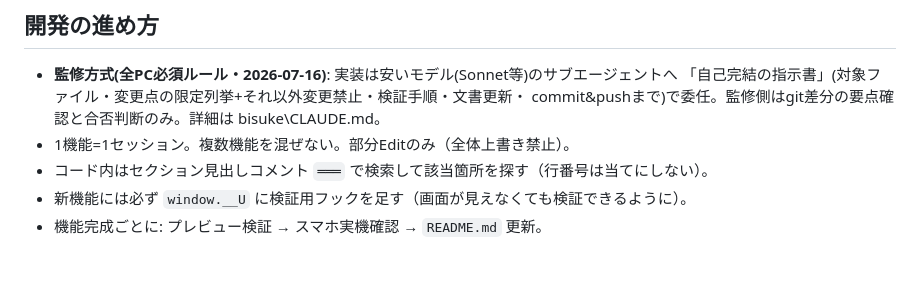
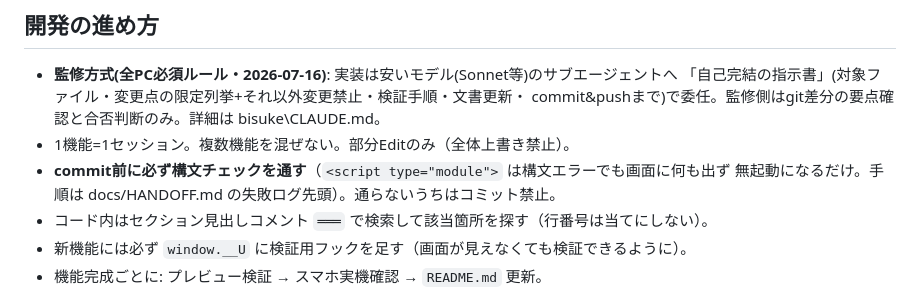
Before and after one commit to keronimo119-ui/uchu, a Markdown page: CLAUDE.md, the part around the change. Rendered like a GitHub page; blank space fills up the shorter version.

```diff
--- a/CLAUDE.md
+++ b/CLAUDE.md
@@ -19,6 +19,8 @@
   「自己完結の指示書」(対象ファイル・変更点の限定列挙+それ以外変更禁止・検証手順・文書更新・
   commit&pushまで)で委任。監修側はgit差分の要点確認と合否判断のみ。詳細は bisuke\CLAUDE.md。
 - 1機能=1セッション。複数機能を混ぜない。部分Editのみ（全体上書き禁止）。
+- **commit前に必ず構文チェックを通す**（`<script type="module">` は構文エラーでも画面に何も出ず
+  無起動になるだけ。手順は docs/HANDOFF.md の失敗ログ先頭）。通らないうちはコミット禁止。
 - コード内はセクション見出しコメント `═══` で検索して該当箇所を探す（行番号は当てにしない）。
 - 新機能には必ず `window.__U` に検証用フックを足す（画面が見えなくても検証できるように）。
 - 機能完成ごとに: プレビュー検証 → スマホ実機確認 → `README.md` 更新。
```
Also changed, not shown: docs/HANDOFF.md (+18 -2 lines).
